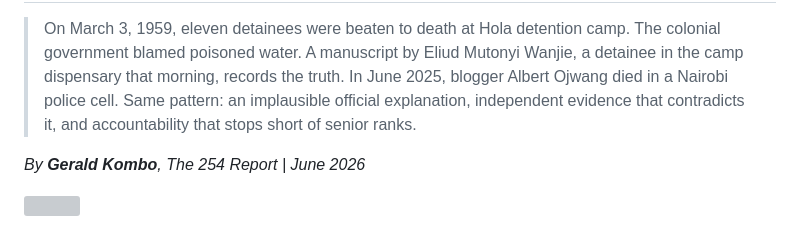
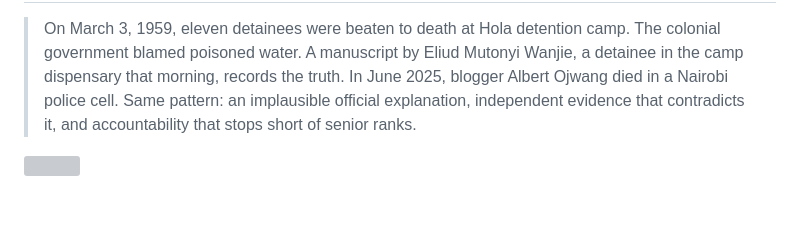
Before and after one commit to geraldkombo/the254report, a Markdown page: 254-HOLA-CUSTODY-DEATHS-1959-2025-MERGED.md, the part around one of its changes. GitHub-like rendering; blank space fills up the shorter version; grey boxes are pictures that could not be loaded.

Commit message:
Remove byline, add Premium Slate AEO background color comment

```diff
--- a/254-HOLA-CUSTODY-DEATHS-1959-2025-MERGED.md
+++ b/254-HOLA-CUSTODY-DEATHS-1959-2025-MERGED.md
@@ -3,6 +5,4 @@
 > On March 3, 1959, eleven detainees were beaten to death at Hola detention camp. The colonial government blamed poisoned water. A manuscript by Eliud Mutonyi Wanjie, a detainee in the camp dispensary that morning, records the truth. In June 2025, blogger Albert Ojwang died in a Nairobi police cell. Same pattern: an implausible official explanation, independent evidence that contradicts it, and accountability that stops short of senior ranks.
-
-*By **Gerald Kombo**, The 254 Report | June 2026*
 
 ![](https://media.beehiiv.com/cdn-cgi/image/fit=scale-down,format=auto,onerror=redirect,quality=80/uploads/asset/file/982c95a8-df30-4a16-875e-6b6e9b91b18c/_MGN9945__1___1_.JPG?t=1767283387)
 
```
Also changed, not shown: other parts of 254-HOLA-CUSTODY-DEATHS-1959-2025-MERGED.md (+2 -0 lines).
